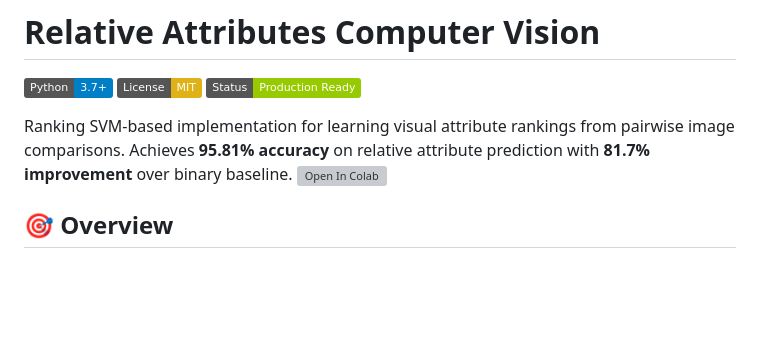
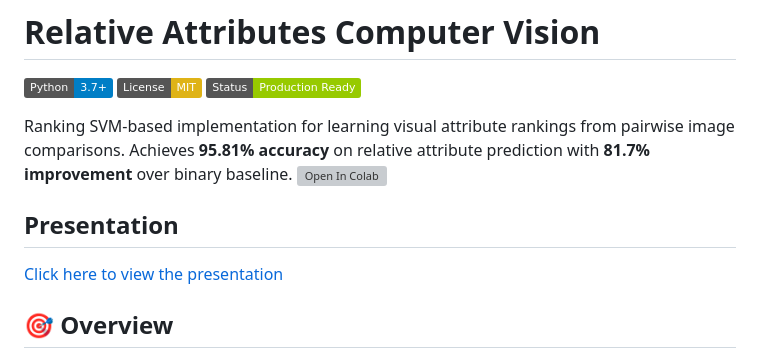
Before and after one commit to jateen321/Relative_Attributes, a Markdown page: README.md, the part around the change. GitHub-like rendering; badges without logos; blank space fills up the shorter version; grey boxes are pictures that could not be loaded.

```diff
--- a/README.md
+++ b/README.md
@@ -6,6 +6,9 @@
 
 Ranking SVM-based implementation for learning visual attribute rankings from pairwise image comparisons. Achieves **95.81% accuracy** on relative attribute prediction with **81.7% improvement** over binary baseline.
 [![Open In Colab](https://colab.research.google.com/assets/colab-badge.svg)](https://colab.research.google.com/drive/1Q07v_mnuPoOcVBHONNgNz8xz6K-Xlei9?usp=sharing)
+## Presentation
+
+[Click here to view the presentation](index.html)
 
 ## 🎯 Overview
 
```
